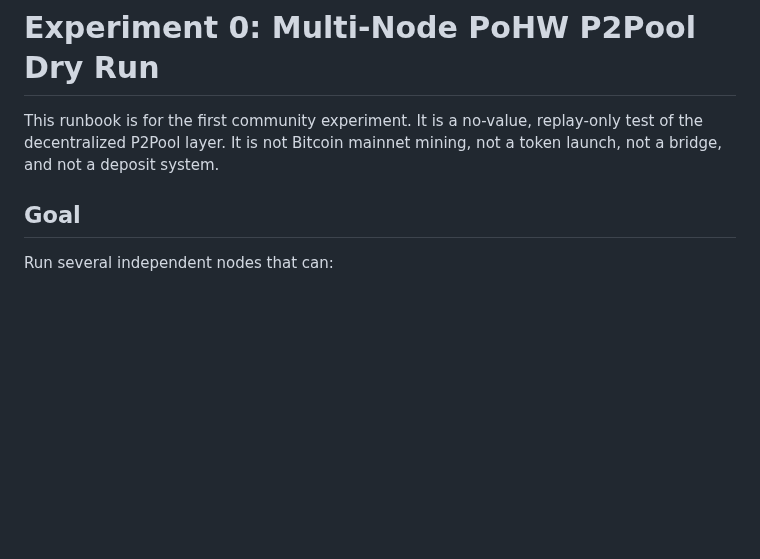
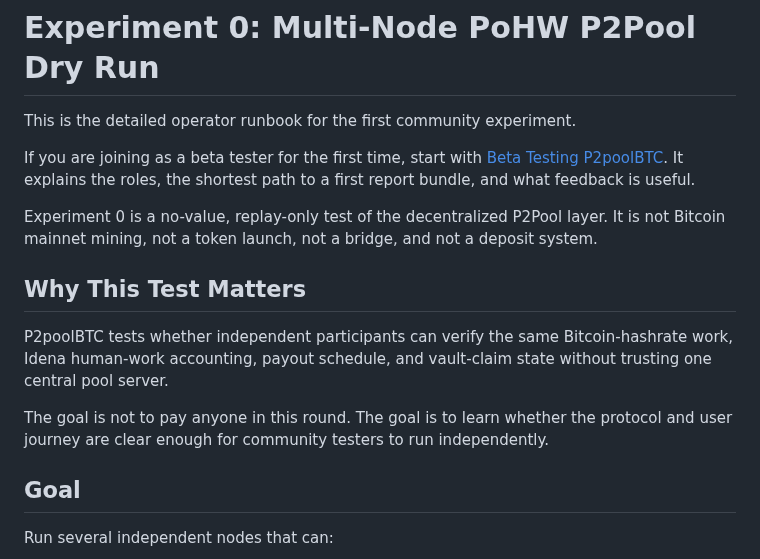
Before and after one commit to ubiubi18/P2poolBTC, a Markdown page: EXPERIMENT-0.md, the part around the change. Drawn GitHub-style; blank space fills up the shorter version.

```diff
--- a/EXPERIMENT-0.md
+++ b/EXPERIMENT-0.md
@@ -1,6 +1,16 @@
 # Experiment 0: Multi-Node PoHW P2Pool Dry Run
 
-This runbook is for the first community experiment. It is a no-value, replay-only test of the decentralized P2Pool layer. It is not Bitcoin mainnet mining, not a token launch, not a bridge, and not a deposit system.
+This is the detailed operator runbook for the first community experiment.
+
+If you are joining as a beta tester for the first time, start with [Beta Testing P2poolBTC](BETA-TESTING.md). It explains the roles, the shortest path to a first report bundle, and what feedback is useful.
+
+Experiment 0 is a no-value, replay-only test of the decentralized P2Pool layer. It is not Bitcoin mainnet mining, not a token launch, not a bridge, and not a deposit system.
+
+## Why This Test Matters
+
+P2poolBTC tests whether independent participants can verify the same Bitcoin-hashrate work, Idena human-work accounting, payout schedule, and vault-claim state without trusting one central pool server.
+
+The goal is not to pay anyone in this round. The goal is to learn whether the protocol and user journey are clear enough for community testers to run independently.
 
 ## Goal
 
```
Also changed, not shown: BETA-TESTING.md (added, +165 -0 lines), README.md (+11 -1 lines), docs/screenshots/p2poolbtc-dashboard-demo.png (added).
